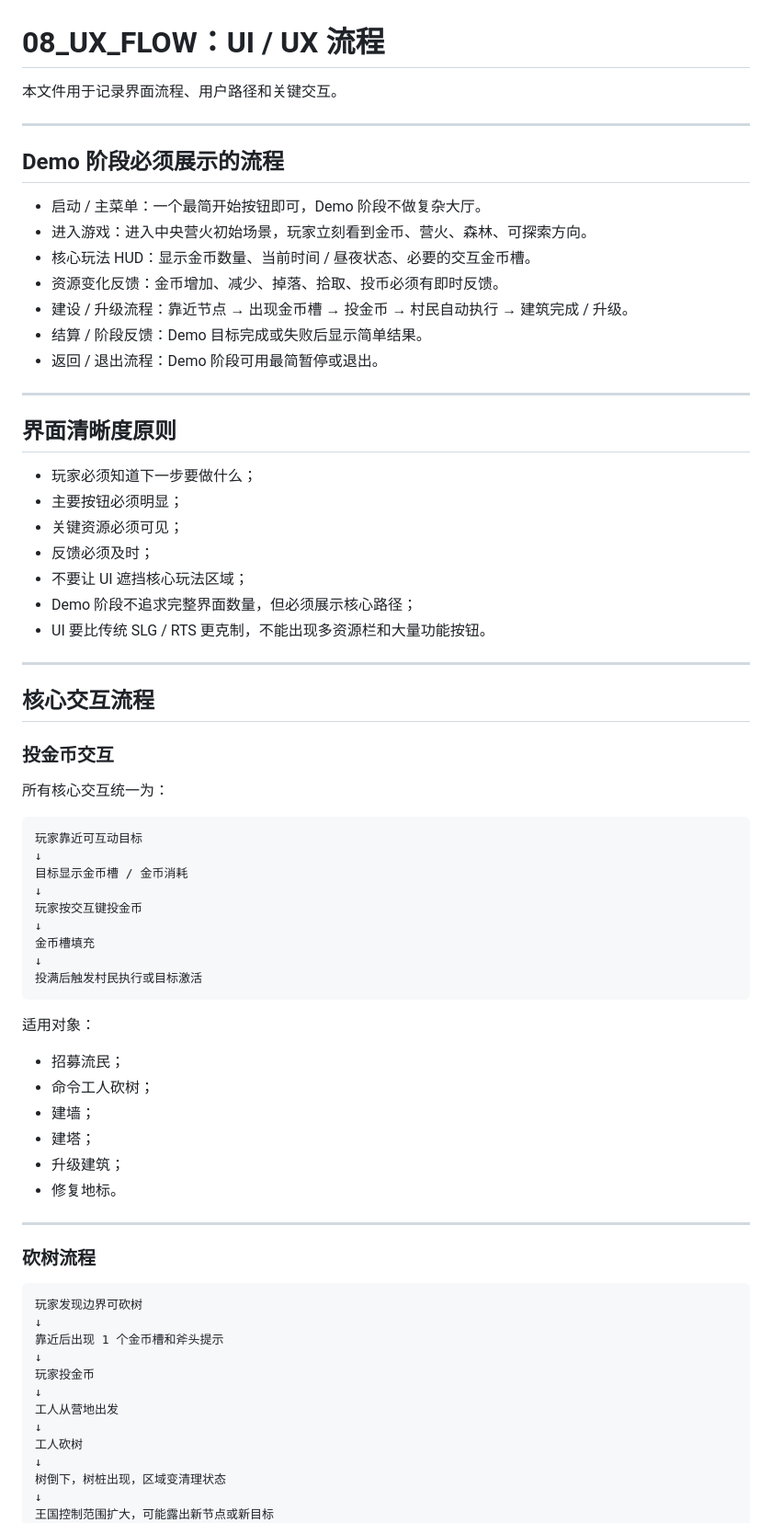
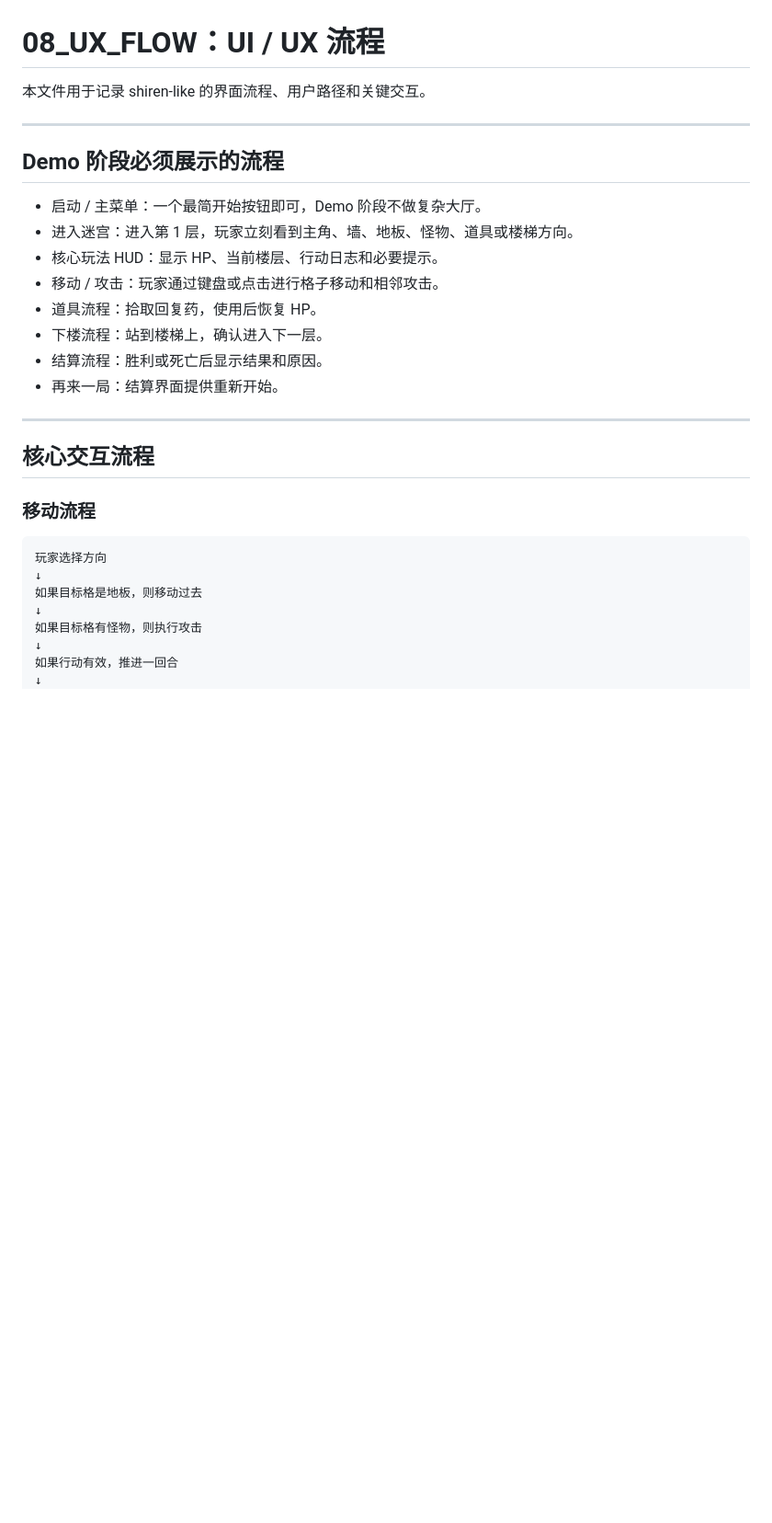
Before and after one commit to fengtingzhe/shiren-like, a Markdown page: DESIGN_HUB/08_UX_FLOW.md, the part around one of its changes. Shown at 92% size. Drawn GitHub-style; blank space fills up the shorter version.

Commit message:
Redirect UX flow to shiren-like

````diff
--- a/DESIGN_HUB/08_UX_FLOW.md
+++ b/DESIGN_HUB/08_UX_FLOW.md
@@ -1,77 +1,32 @@
 # 08_UX_FLOW：UI / UX 流程
 
-本文件用于记录界面流程、用户路径和关键交互。
+本文件用于记录 shiren-like 的界面流程、用户路径和关键交互。
 
 ---
 
 ## Demo 阶段必须展示的流程
 
 - 启动 / 主菜单：一个最简开始按钮即可，Demo 阶段不做复杂大厅。
-- 进入游戏：进入中央营火初始场景，玩家立刻看到金币、营火、森林、可探索方向。
-- 核心玩法 HUD：显示金币数量、当前时间 / 昼夜状态、必要的交互金币槽。
-- 资源变化反馈：金币增加、减少、掉落、拾取、投币必须有即时反馈。
-- 建设 / 升级流程：靠近节点 → 出现金币槽 → 投金币 → 村民自动执行 → 建筑完成 / 升级。
-- 结算 / 阶段反馈：Demo 目标完成或失败后显示简单结果。
-- 返回 / 退出流程：Demo 阶段可用最简暂停或退出。
-
----
-
-## 界面清晰度原则
-
-- 玩家必须知道下一步要做什么；
-- 主要按钮必须明显；
-- 关键资源必须可见；
-- 反馈必须及时；
-- 不要让 UI 遮挡核心玩法区域；
-- Demo 阶段不追求完整界面数量，但必须展示核心路径；
-- UI 要比传统 SLG / RTS 更克制，不能出现多资源栏和大量功能按钮。
+- 进入迷宫：进入第 1 层，玩家立刻看到主角、墙、地板、怪物、道具或楼梯方向。
+- 核心玩法 HUD：显示 HP、当前楼层、行动日志和必要提示。
+- 移动 / 攻击：玩家通过键盘或点击进行格子移动和相邻攻击。
+- 道具流程：拾取回复药，使用后恢复 HP。
+- 下楼流程：站到楼梯上，确认进入下一层。
+- 结算流程：胜利或死亡后显示结果和原因。
+- 再来一局：结算界面提供重新开始。
 
 ---
 
 ## 核心交互流程
 
-### 投金币交互
-
-所有核心交互统一为：
+### 移动流程
 
 ```text
-玩家靠近可互动目标
+玩家选择方向
 ↓
-目标显示金币槽 / 金币消耗
+如果目标格是地板，则移动过去
 ↓
-玩家按交互键投金币
+如果目标格有怪物，则执行攻击
 ↓
-金币槽填充
+如果行动有效，推进一回合
 ↓
-投满后触发村民执行或目标激活
-```
-
-适用对象：
-
-- 招募流民；
-- 命令工人砍树；
-- 建墙；
-- 建塔；
-- 升级建筑；
-- 修复地标。
-
----
-
-### 砍树流程
-
-```text
-玩家发现边界可砍树
-↓
-靠近后出现 1 个金币槽和斧头提示
-↓
-玩家投金币
-↓
-工人从营地出发
-↓
-工人砍树
-↓
-树倒下，树桩出现，区域变清理状态
-↓
-王国控制范围扩大，可能露出新节点或新目标
-```
-
````
Also changed, not shown: other parts of DESIGN_HUB/08_UX_FLOW.md (+109 -73 lines).
